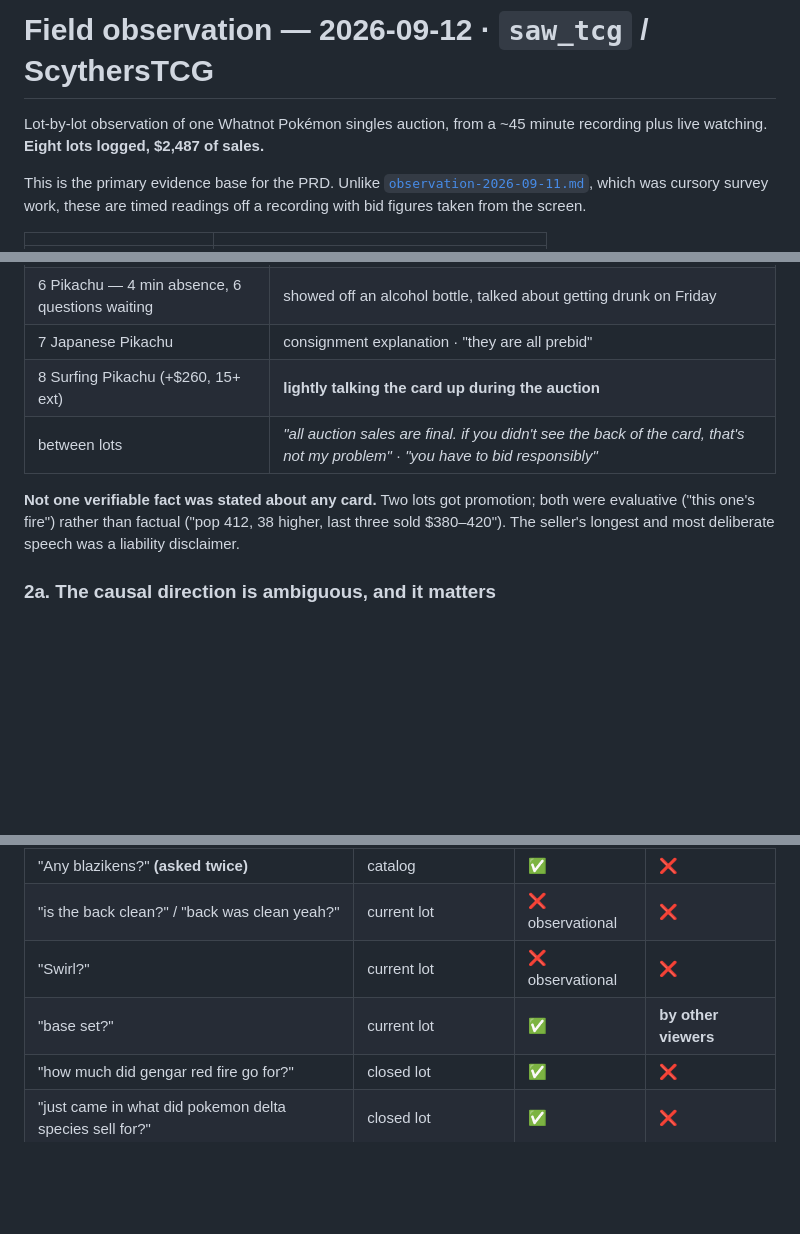
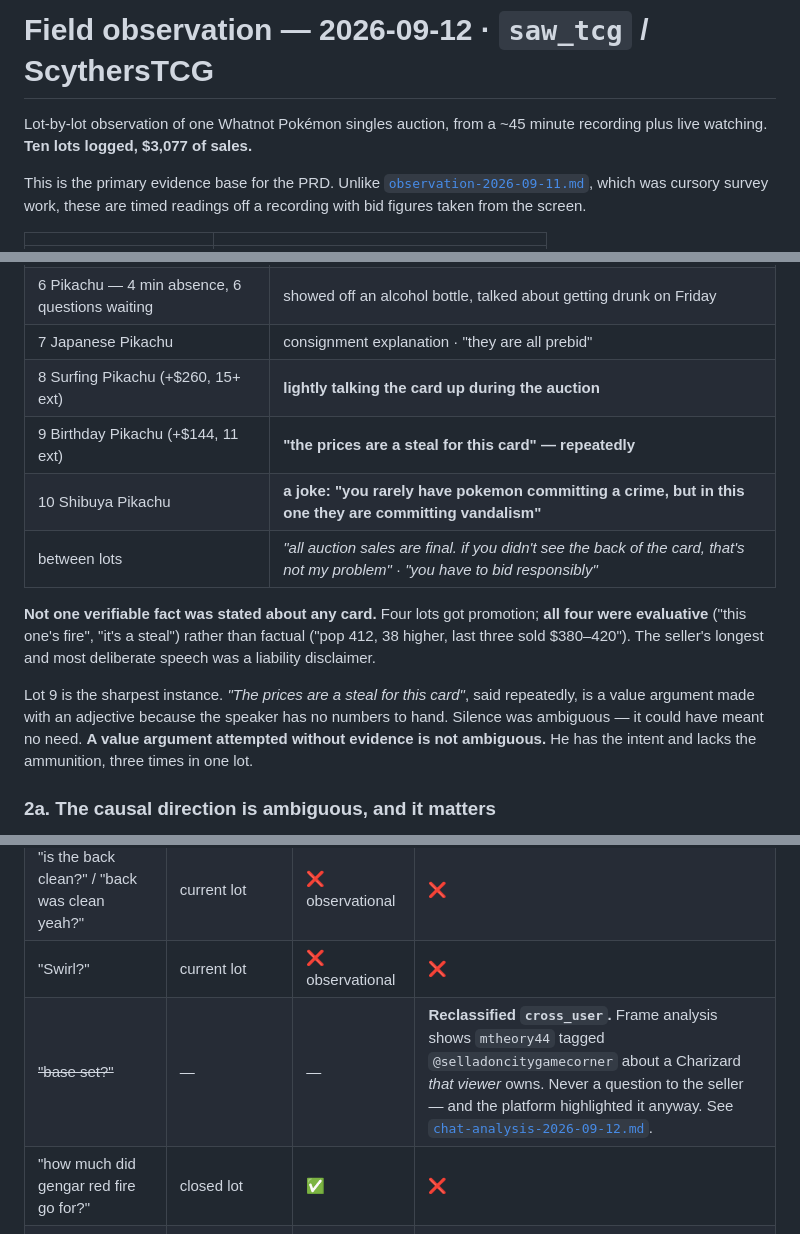
Before and after one commit to kar-ganap/sidestage, a Markdown page: docs/research/observation-2026-09-12.md, 3 parts joined by grey strips. Drawn GitHub-style; blank space fills up the shorter version.

Commit message:
Fold lots 9-10 into the observation record; reclassify 'base set?'
Four of ten lots got promotion, not two - and all four were evaluative
rather than factual. Lot 9's repeated "the prices are a steal for this
card" is the sharpest instance: a value argument made with an adjective
because there are no numbers to hand.

'base set?' reclassified as cross_user. Frame analysis shows mtheory44
tagged @selladoncitygamecorner about a Charizard that viewer owns - it was
never a question to the seller, and the platform highlighted it anyway.

```diff
--- a/docs/research/observation-2026-09-12.md
+++ b/docs/research/observation-2026-09-12.md
@@ -1,7 +1,7 @@
 # Field observation — 2026-09-12 · `saw_tcg` / ScythersTCG
 
 Lot-by-lot observation of one Whatnot Pokémon singles auction, from a ~45 minute
-recording plus live watching. **Eight lots logged, $2,487 of sales.**
+recording plus live watching. **Ten lots logged, $3,077 of sales.**
 
 This is the primary evidence base for the PRD. Unlike
 [`observation-2026-09-11.md`](observation-2026-09-11.md), which was cursory survey work,
@@ -104,11 +104,19 @@ Complete inventory across ten lots and $3,077 of sales.
 | 6 Pikachu — 4 min absence, 6 questions waiting | showed off an alcohol bottle, talked about getting drunk on Friday |
 | 7 Japanese Pikachu | consignment explanation · "they are all prebid" |
 | 8 Surfing Pikachu (+$260, 15+ ext) | **lightly talking the card up during the auction** |
+| 9 Birthday Pikachu (+$144, 11 ext) | **"the prices are a steal for this card" — repeatedly** |
+| 10 Shibuya Pikachu | **a joke: "you rarely have pokemon committing a crime, but in this one they are committing vandalism"** |
 | between lots | *"all auction sales are final. if you didn't see the back of the card, that's not my problem"* · *"you have to bid responsibly"* |
 
-**Not one verifiable fact was stated about any card.** Two lots got promotion; both were
-evaluative ("this one's fire") rather than factual ("pop 412, 38 higher, last three sold
-$380–420"). The seller's longest and most deliberate speech was a liability disclaimer.
+**Not one verifiable fact was stated about any card.** Four lots got promotion; **all four
+were evaluative** ("this one's fire", "it's a steal") rather than factual ("pop 412, 38
+higher, last three sold $380–420"). The seller's longest and most deliberate speech was a
+liability disclaimer.
+
+Lot 9 is the sharpest instance. *"The prices are a steal for this card"*, said repeatedly, is
+a value argument made with an adjective because the speaker has no numbers to hand. Silence
+was ambiguous — it could have meant no need. **A value argument attempted without evidence is
+not ambiguous.** He has the intent and lacks the ammunition, three times in one lot.
 
 ### 2a. The causal direction is ambiguous, and it matters
 
@@ -144,7 +152,7 @@ Everything seller-directed captured across the session:
 | "Any blazikens?" **(asked twice)** | catalog | ✅ | ❌ |
 | "is the back clean?" / "back was clean yeah?" | current lot | ❌ observational | ❌ |
 | "Swirl?" | current lot | ❌ observational | ❌ |
-| "base set?" | current lot | ✅ | **by other viewers** |
+| ~~"base set?"~~ | — | — | **Reclassified `cross_user`.** Frame analysis shows `mtheory44` tagged `@selladoncitygamecorner` about a Charizard *that viewer* owns. Never a question to the seller — and the platform highlighted it anyway. See [`chat-analysis-2026-09-12.md`](chat-analysis-2026-09-12.md). |
 | "how much did gengar red fire go for?" | closed lot | ✅ | ❌ |
 | "just came in what did pokemon delta species sell for?" | closed lot | ✅ | ❌ |
 | "is the dark dragonite clean?" | closed lot | ❌ observational | ❌ |
```
